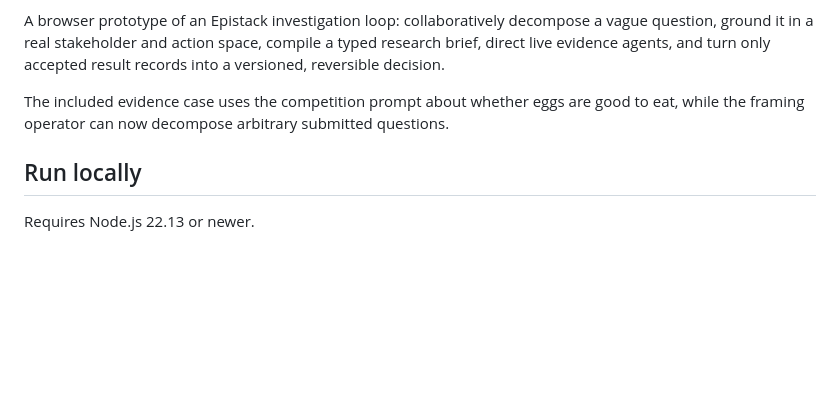
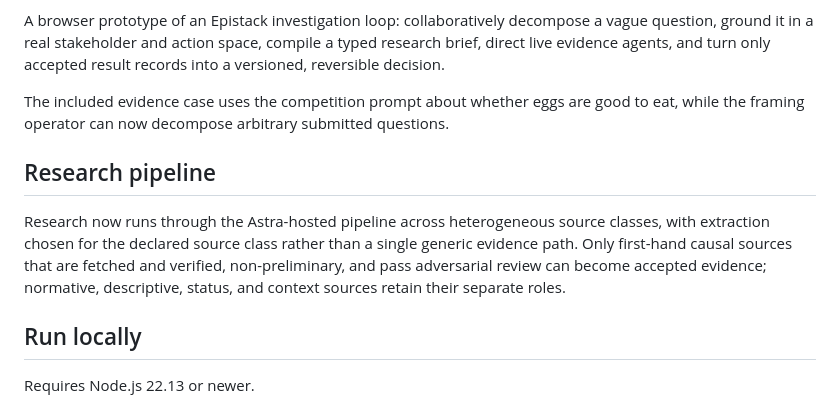
Before and after one commit to anantham/epistack, a Markdown page: app/README.md, the part around the change. GitHub-like rendering; blank space fills up the shorter version.

Commit message:
docs: document the stage-3 multi-source model (codex/Terra)

```diff
--- a/app/README.md
+++ b/app/README.md
@@ -5,6 +5,15 @@ The deployed homepage now runs decomposition through the server-side Lyra Respon
 A browser prototype of an Epistack investigation loop: collaboratively decompose a vague question, ground it in a real stakeholder and action space, compile a typed research brief, direct live evidence agents, and turn only accepted result records into a versioned, reversible decision.
 
 The included evidence case uses the competition prompt about whether eggs are good to eat, while the framing operator can now decompose arbitrary submitted questions.
+
+## Research pipeline
+
+Research now runs through the Astra-hosted pipeline across heterogeneous source
+classes, with extraction chosen for the declared source class rather than a
+single generic evidence path. Only first-hand causal sources that are fetched
+and verified, non-preliminary, and pass adversarial review can become accepted
+evidence; normative, descriptive, status, and context sources retain their
+separate roles.
 
 ## Run locally
 
```
Also changed, not shown: issues.md (+23 -0 lines).
